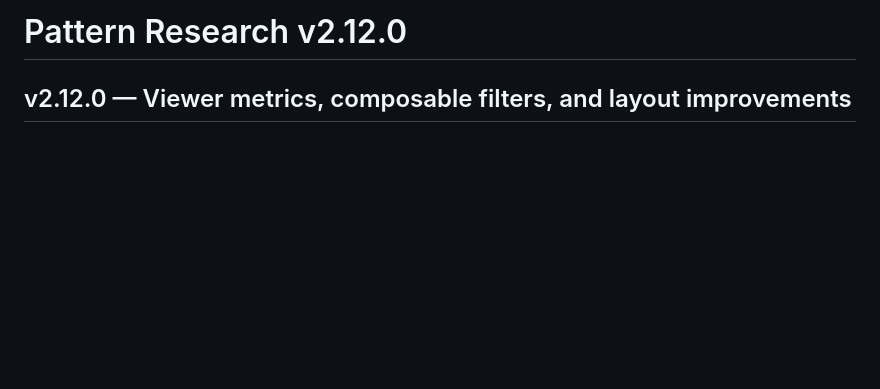
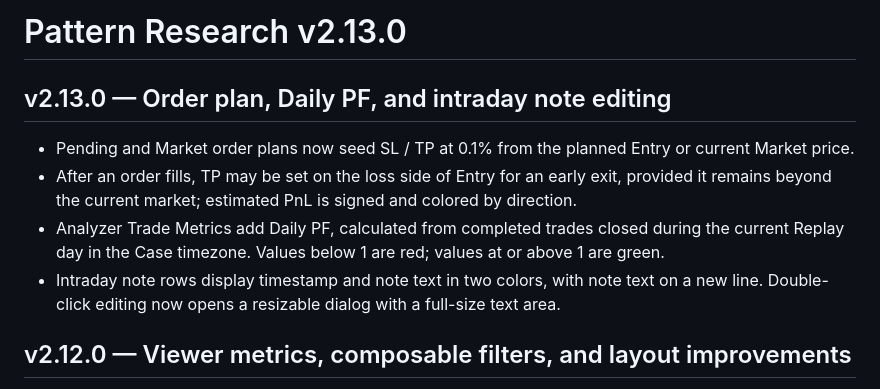
Before and after one commit to s411379067-lab/crypto-trading-suite, a Markdown page: pattern research app/source/README.md, the part around the change. Rendered like a GitHub page; blank space fills up the shorter version.

Commit message:
release(pattern): add pattern research v2.13.0

```diff
--- a/pattern research app/source/README.md
+++ b/pattern research app/source/README.md
@@ -1,4 +1,12 @@
-# Pattern Research v2.12.0
+# Pattern Research v2.13.0
+
+## v2.13.0 — Order plan, Daily PF, and intraday note editing
+
+- Pending and Market order plans now seed SL / TP at 0.1% from the planned Entry or current Market price.
+- After an order fills, TP may be set on the loss side of Entry for an early exit, provided it remains beyond the current market; estimated PnL is signed and colored by direction.
+- Analyzer Trade Metrics add Daily PF, calculated from completed trades closed during the current Replay day in the Case timezone. Values below 1 are red; values at or above 1 are green.
+- Intraday note rows display timestamp and note text in two colors, with note text on a new line. Double-click editing now opens a resizable dialog with a full-size text area.
+
 
 ## v2.12.0 — Viewer metrics, composable filters, and layout improvements
 
```
